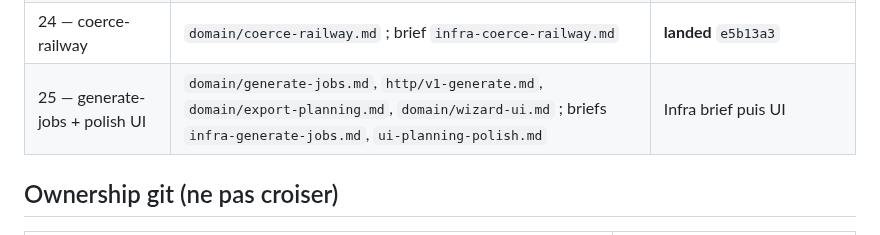
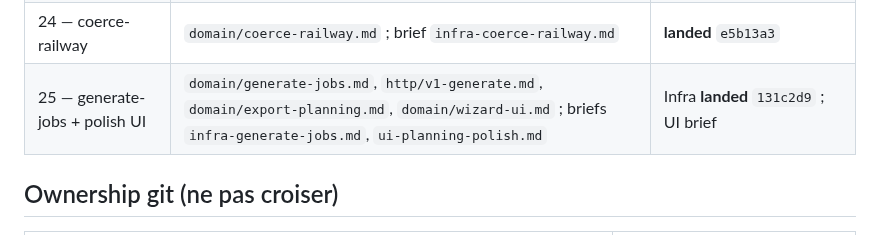
Before and after one commit to 1mBC/doux-planning, a Markdown page: contracts/README.md, the part around the change. GitHub-like rendering.

Commit message:
docs(contracts): mark generate-jobs infra landed
UI brief can pull master after 131c2d9.

Co-authored-by: mBC <1mBC@users.noreply.github.com>

```diff
--- a/contracts/README.md
+++ b/contracts/README.md
@@ -35,7 +35,7 @@ Ce dossier fige les **shapes HTTP** (routes, clés JSON, invariants). En cas de
 | 22 — export-planning | `domain/export-planning.md` ; brief `ui-export-planning.md` | **landed** `a3af6be` (UI v0.20.0) |
 | 23 — admin | `domain/admin.md` ; briefs `infra-admin.md`, `ui-admin.md` | **landed** `db8d9e1` (UI v0.21.0) |
 | 24 — coerce-railway | `domain/coerce-railway.md` ; brief `infra-coerce-railway.md` | **landed** `e5b13a3` |
-| 25 — generate-jobs + polish UI | `domain/generate-jobs.md`, `http/v1-generate.md`, `domain/export-planning.md`, `domain/wizard-ui.md` ; briefs `infra-generate-jobs.md`, `ui-planning-polish.md` | Infra brief puis UI |
+| 25 — generate-jobs + polish UI | `domain/generate-jobs.md`, `http/v1-generate.md`, `domain/export-planning.md`, `domain/wizard-ui.md` ; briefs `infra-generate-jobs.md`, `ui-planning-polish.md` | Infra **landed** `131c2d9` ; UI brief |
 
 ## Ownership git (ne pas croiser)
 
```
